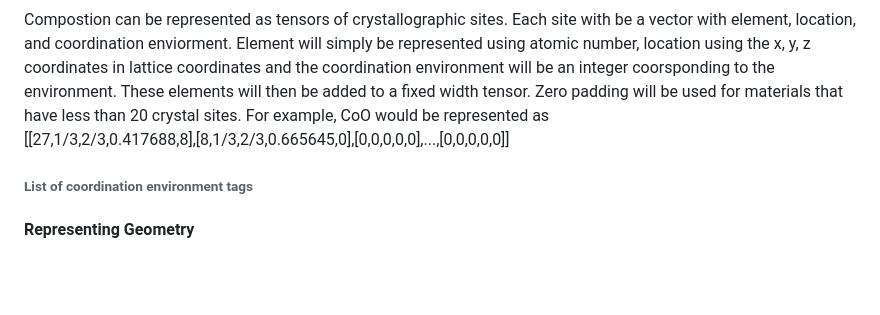
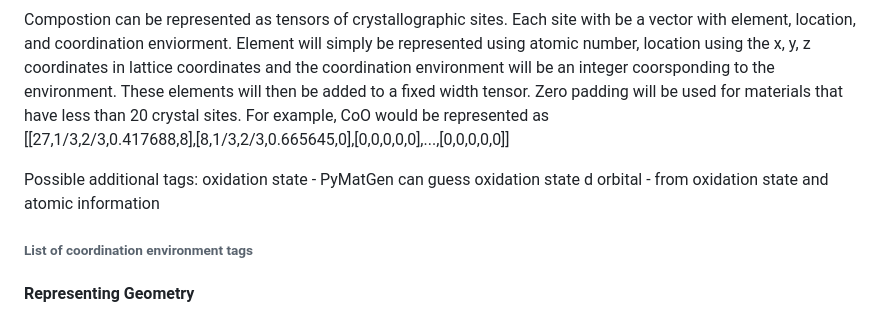
Before and after one commit to WyattBunstine/ML_SC_Project, a Markdown page: README.md, the part around the change. Rendered like a GitHub page; blank space fills up the shorter version.

```diff
--- a/README.md
+++ b/README.md
@@ -8,6 +8,12 @@ There are several things that are obvioulsy of importance, such as the composito
 Compostion can be represented as tensors of crystallographic sites. Each site with be a vector with element, location, and coordination enviorment. Element will simply be represented using atomic number, location using the x, y, z coordinates in lattice coordinates and the coordination environment will be an integer coorsponding to the environment. These elements will then be added to a fixed width tensor. Zero padding will be used for materials that have less than 20 crystal sites. For example, CoO would be represented as
 
 <centre>[[27,1/3,2/3,0.417688,8],[8,1/3,2/3,0.665645,0],[0,0,0,0,0],...,[0,0,0,0,0]]</centre>
+
+Possible additional tags:
+oxidation state - PyMatGen can guess oxidation state
+d orbital - from oxidation state and atomic information
+
+
 
 <h6>List of coordination environment tags</h6>
 
```
